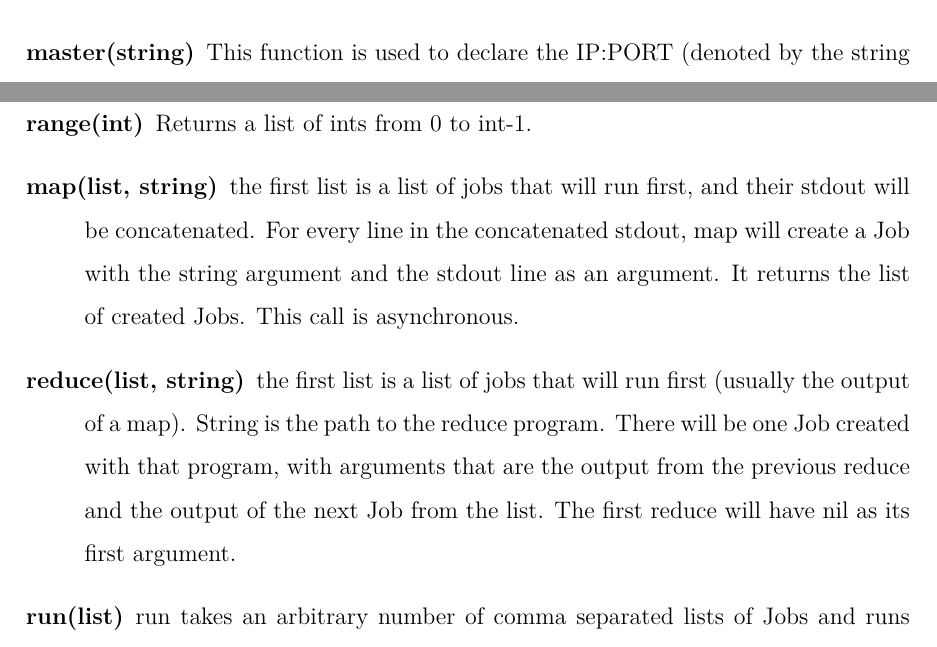
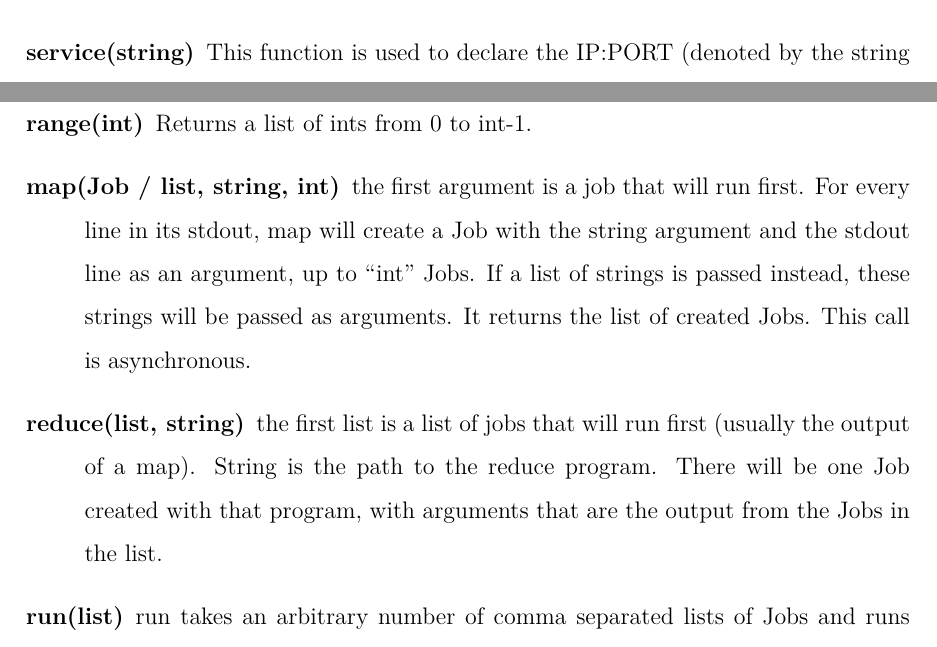
Before and after one commit to sfagmenos/Maestro, a LaTeX thesis (finalreport/main.tex, which reads finalreport/lrm.tex): two parts of pages 21 and 22 of 48, joined at a grey line, cut so that both start at the same text. Compiled offline with pdfLaTeX.

Commit message:
slightly revised lrm

```diff
--- a/finalreport/lrm.tex
+++ b/finalreport/lrm.tex
@@ -108,5 +107,5 @@ map reduce run Job\\
     be execute on that channel. It doesn't return anything and crashes if redis doesn't
     answer.
     %%%%%%%%%%%%%%%%%%%%%%%
-  \item[master(string)] This function is used to declare
+  \item[service(string)] This function is used to declare
     the IP:PORT (denoted by the string argument) on which the redis server will listens.
@@ -114,14 +113,13 @@ map reduce run Job\\
     for a worker to execute. It doesn't return anything and crashed if the redis doesn't
     answer.
   \item[range(int)] Returns a list of ints from 0 to int-1.
-  \item[map(list, string)] the first list is a list of jobs that will run first, and their
-    stdout will be concatenated. For every line in the concatenated stdout, map will create
-    a Job with the string argument and the stdout line as an argument. It returns the list
+  \item[map(Job / list, string, int)] the first argument is a job that will run first. For every line in its stdout, map will create
+    a Job with the string argument and the stdout line as an argument, up to ``int'' Jobs.
+    If a list of strings is passed instead, these strings will be passed as arguments. It returns the list
     of created Jobs. This call is asynchronous.
   \item[reduce(list, string)] the first list is a list of jobs that will run first (usually the
     output of a map). String is the path to the reduce program. There will be one Job
-    created with that program, with arguments that are the output from the previous reduce and
-    the output of the next Job from the list. The first reduce will have nil as its first argument.
+    created with that program, with arguments that are the output from the Jobs in the list.
   \item[run(list)] run takes an arbitrary number of comma separated lists of Jobs
     and runs them. If they have dependencies, these dependencies will run first.
 \end{description}
```
Also changed, not shown: finalreport/lrm.tex (20 more changed lines), 1 other file.
